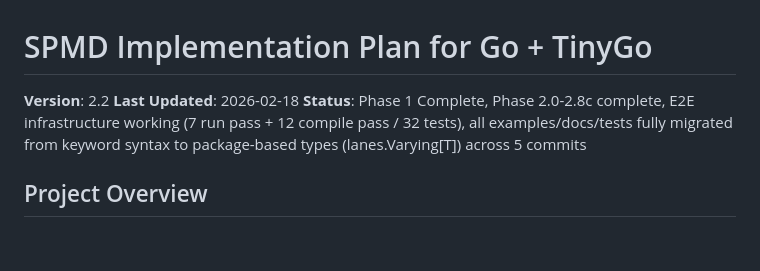
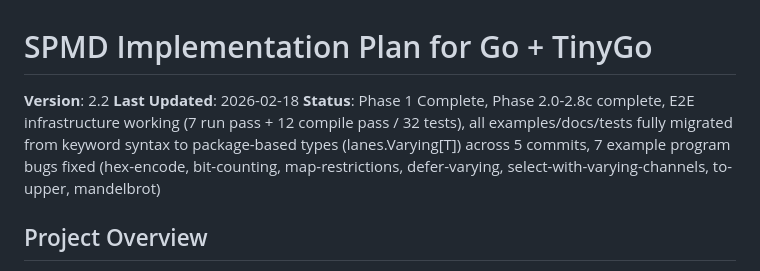
Before and after one commit to Bluebugs/go-spmd, a Markdown page: PLAN.md, the part around the change. GitHub-like rendering; blank space fills up the shorter version.

Commit message:
docs: record 7 example program bug fixes in PLAN.md status
Documented the fixes to hex-encode, bit-counting, map-restrictions,
defer-varying, select-with-varying-channels, to-upper, and mandelbrot
example programs. These fixes enable programs to progress past syntax
or type checking issues, though some hit separate compiler-level bugs
during code generation (varying array indexing, untyped int handling).

Co-Authored-By: Claude Opus 4.6 <noreply@anthropic.com>

```diff
--- a/PLAN.md
+++ b/PLAN.md
@@ -2,7 +2,7 @@
 
 **Version**: 2.2
 **Last Updated**: 2026-02-18
-**Status**: Phase 1 Complete, Phase 2.0-2.8c complete, E2E infrastructure working (7 run pass + 12 compile pass / 32 tests), all examples/docs/tests fully migrated from keyword syntax to package-based types (lanes.Varying[T]) across 5 commits
+**Status**: Phase 1 Complete, Phase 2.0-2.8c complete, E2E infrastructure working (7 run pass + 12 compile pass / 32 tests), all examples/docs/tests fully migrated from keyword syntax to package-based types (lanes.Varying[T]) across 5 commits, 7 example program bugs fixed (hex-encode, bit-counting, map-restrictions, defer-varying, select-with-varying-channels, to-upper, mandelbrot)
 
 ## Project Overview
 
```
